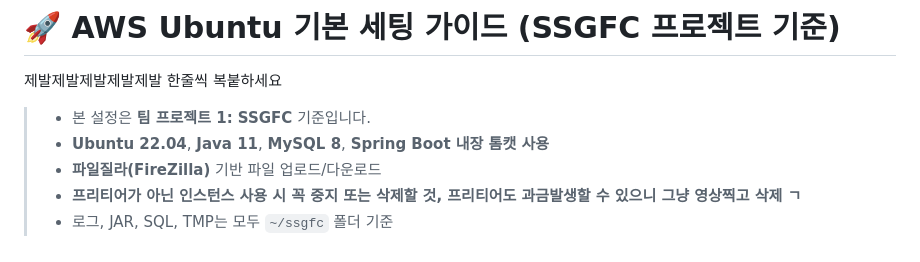
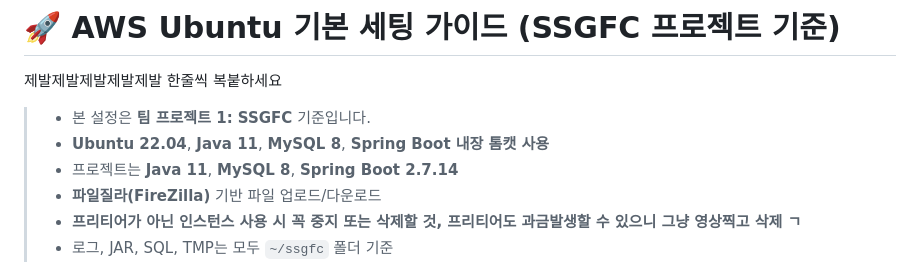
Before and after one commit to yoon0416/ssgpack, a Markdown page: aws.md, the part around the change. Rendered like a GitHub page.

```diff
--- a/aws.md
+++ b/aws.md
@@ -3,6 +3,7 @@
 제발제발제발제발제발 한줄씩 복붙하세요
 > - 본 설정은 **팀 프로젝트 1: SSGFC** 기준입니다.
 > - **Ubuntu 22.04**, **Java 11**, **MySQL 8**, **Spring Boot 내장 톰캣 사용**
+> - 프로젝트는  **Java 11**, **MySQL 8**, **Spring Boot 2.7.14**
 > - **파일질라(FireZilla)** 기반 파일 업로드/다운로드
 > - **프리티어가 아닌 인스턴스 사용 시 꼭 중지 또는 삭제할 것, 프리티어도 과금발생할 수 있으니 그냥 영상찍고 삭제 ㄱ**
 > - 로그, JAR, SQL, TMP는 모두 `~/ssgfc` 폴더 기준
```
